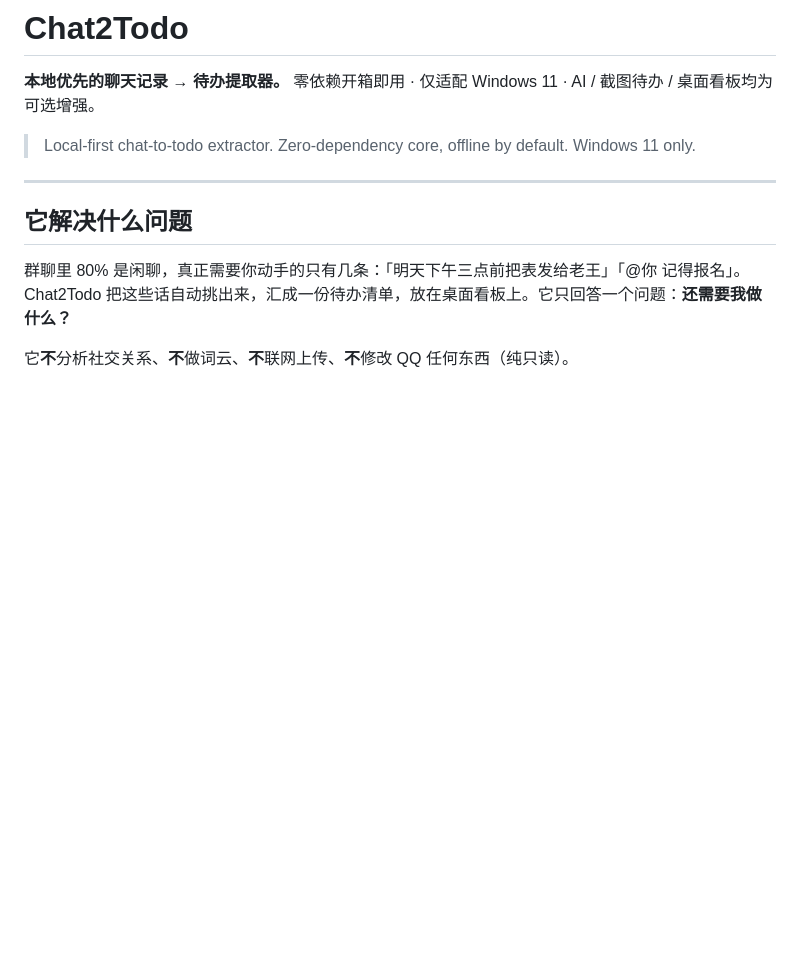
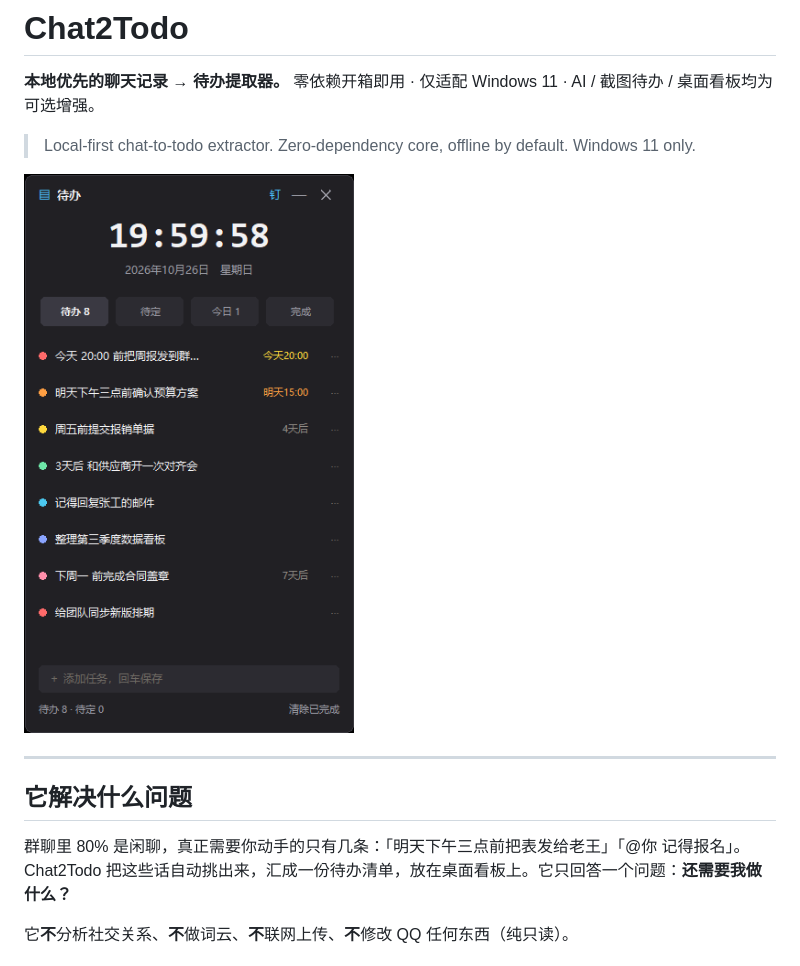
Before and after one commit to ycw080619/todoseine, a Markdown page: README.md, the part around the change. GitHub-like rendering; pictures changed too: docs/dashboard.png; blank space fills up the shorter version.

Commit message:
docs: sanitized dashboard screenshot, README hero image, replace Homepage placeholder

```diff
--- a/README.md
+++ b/README.md
@@ -3,6 +3,8 @@
 **本地优先的聊天记录 → 待办提取器。** 零依赖开箱即用 · 仅适配 Windows 11 · AI / 截图待办 / 桌面看板均为可选增强。
 
 > Local-first chat-to-todo extractor. Zero-dependency core, offline by default. Windows 11 only.
+
+![Chat2Todo 桌面看板：待办 / 待定 / 今日 / 完成 四个标签，右侧显示到期时间](docs/dashboard.png)
 
 ---
 
```
Also changed, not shown: CONTRIBUTING.md (+1 -1 lines), docs/dashboard_qq.png (deleted), 1 other file.
